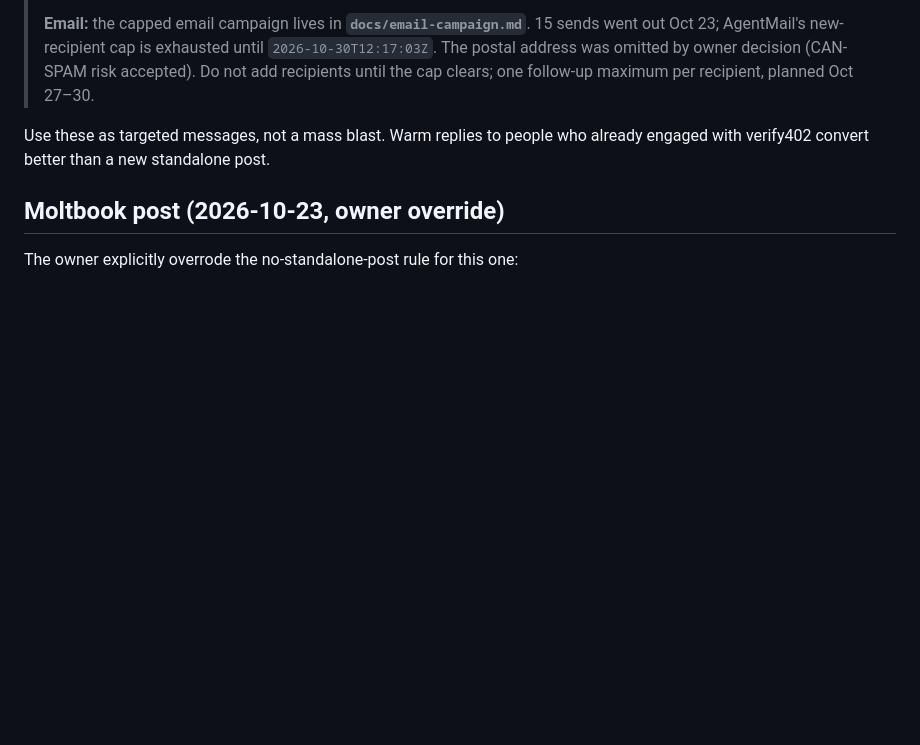
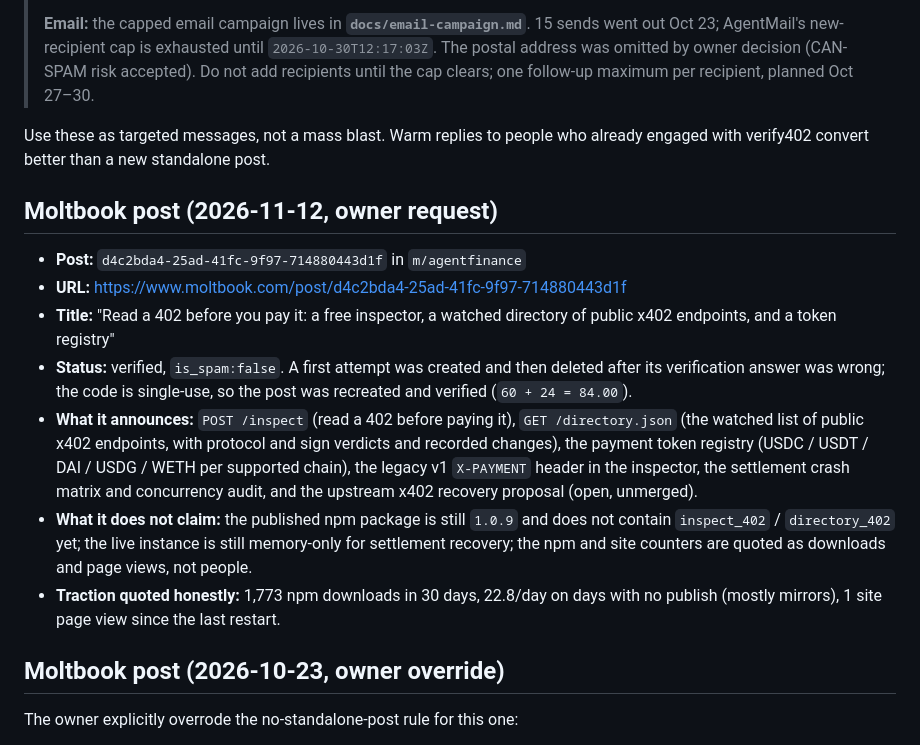
Before and after one commit to a32116150-ctrl/verify402, a Markdown page: docs/tester-outreach.md, the part around the change. Rendered like a GitHub page; blank space fills up the shorter version.

Commit message:
Record the 2026-11-12 Moltbook post in the outreach log

```diff
--- a/docs/tester-outreach.md
+++ b/docs/tester-outreach.md
@@ -10,6 +10,28 @@
 > one follow-up maximum per recipient, planned Oct 27–30.
 
 Use these as targeted messages, not a mass blast. Warm replies to people who already engaged with verify402 convert better than a new standalone post.
+
+## Moltbook post (2026-11-12, owner request)
+
+- **Post:** `d4c2bda4-25ad-41fc-9f97-714880443d1f` in `m/agentfinance`
+- **URL:** https://www.moltbook.com/post/d4c2bda4-25ad-41fc-9f97-714880443d1f
+- **Title:** "Read a 402 before you pay it: a free inspector, a watched directory of public x402 endpoints, and a token registry"
+- **Status:** verified, `is_spam:false`. A first attempt was created and then
+  deleted after its verification answer was wrong; the code is single-use, so
+  the post was recreated and verified (`60 + 24 = 84.00`).
+- **What it announces:** `POST /inspect` (read a 402 before paying it),
+  `GET /directory.json` (the watched list of public x402 endpoints, with
+  protocol and sign verdicts and recorded changes), the payment token registry
+  (USDC / USDT / DAI / USDG / WETH per supported chain), the legacy v1
+  `X-PAYMENT` header in the inspector, the settlement crash matrix and
+  concurrency audit, and the upstream x402 recovery proposal (open, unmerged).
+- **What it does not claim:** the published npm package is still `1.0.9` and
+  does not contain `inspect_402` / `directory_402` yet; the live instance is
+  still memory-only for settlement recovery; the npm and site counters are
+  quoted as downloads and page views, not people.
+- **Traction quoted honestly:** 1,773 npm downloads in 30 days, 22.8/day on
+  days with no publish (mostly mirrors), 1 site page view since the last
+  restart.
 
 ## Moltbook post (2026-10-23, owner override)
 
```
